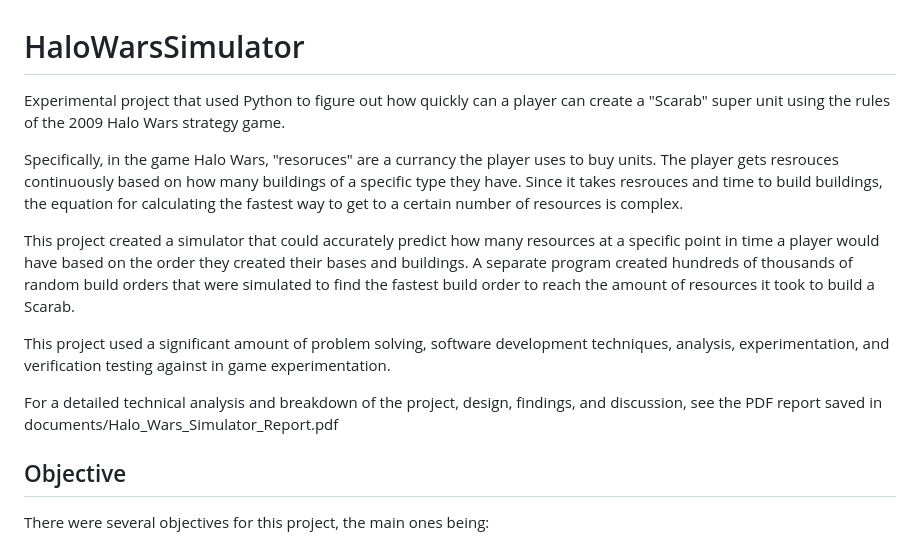
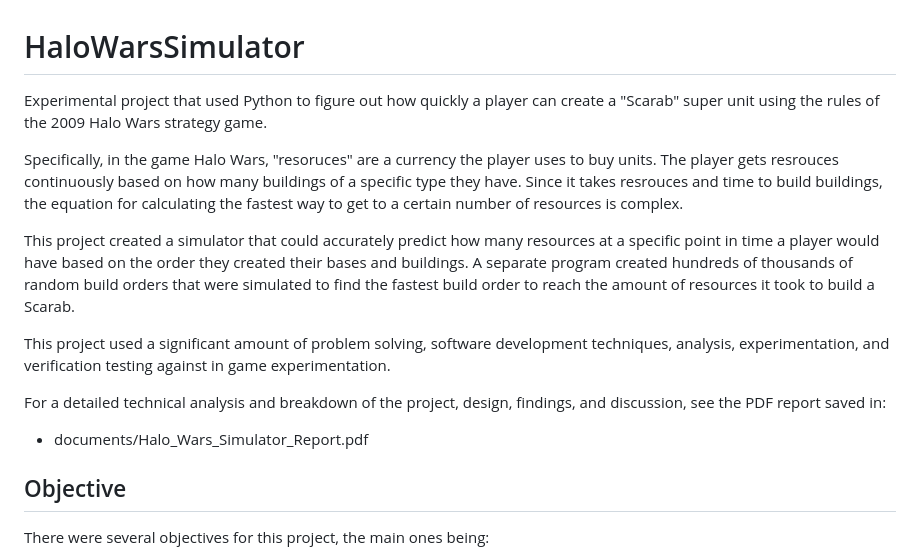
Before and after one commit to joelyuhas/HaloWarsSimulator, a Markdown page: README.md, the part around one of its changes. Drawn GitHub-style.

```diff
--- a/README.md
+++ b/README.md
@@ -1,14 +1,15 @@
 # HaloWarsSimulator
 
-Experimental project that used Python to figure out how quickly can a player can create a "Scarab" super unit using the rules of the 2009 Halo Wars strategy game.
+Experimental project that used Python to figure out how quickly a player can create a "Scarab" super unit using the rules of the 2009 Halo Wars strategy game.
 
-Specifically, in the game Halo Wars, "resoruces" are a currancy the player uses to buy units. The player gets resrouces continuously based on how many buildings of a specific type they have. Since it takes resrouces and time to build buildings, the equation for calculating the fastest way to get to a certain number of resources is complex.
+Specifically, in the game Halo Wars, "resoruces" are a currency the player uses to buy units. The player gets resrouces continuously based on how many buildings of a specific type they have. Since it takes resrouces and time to build buildings, the equation for calculating the fastest way to get to a certain number of resources is complex.
 
 This project created a simulator that could accurately predict how many resources at a specific point in time a player would have based on the order they created their bases and buildings. A separate program created hundreds of thousands of random build orders that were simulated to find the fastest build order to reach the amount of resources it took to build a Scarab.
 
 This project used a significant amount of problem solving, software development techniques, analysis, experimentation, and verification testing against in game experimentation.
 
-For a detailed technical analysis and breakdown of the project, design, findings, and discussion, see the PDF report saved in documents/Halo_Wars_Simulator_Report.pdf
+For a detailed technical analysis and breakdown of the project, design, findings, and discussion, see the PDF report saved in:
+- documents/Halo_Wars_Simulator_Report.pdf
 
 ## Objective
 
```
Also changed, not shown: other parts of README.md (+8 -8 lines).
